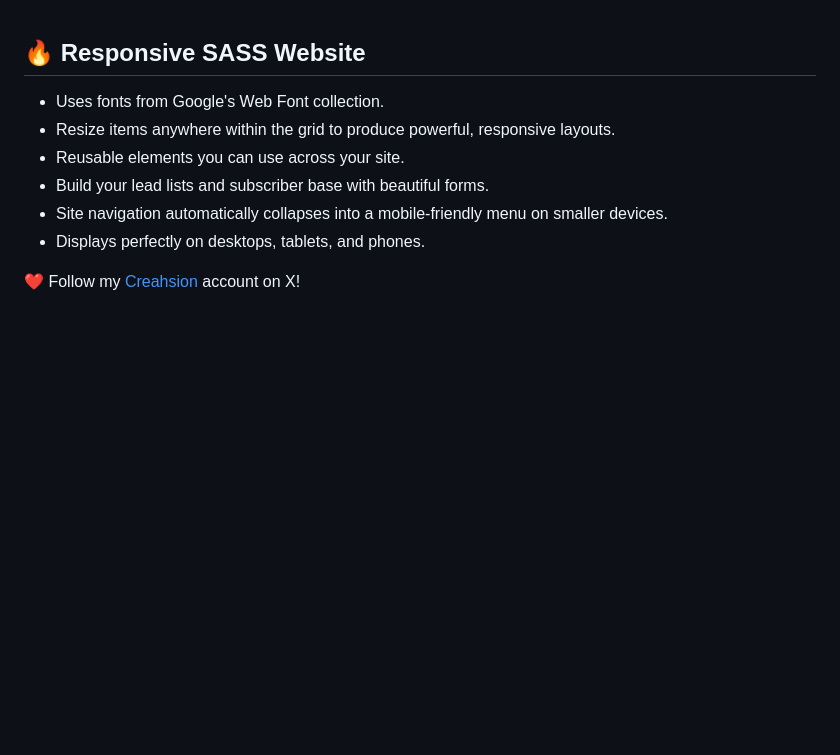
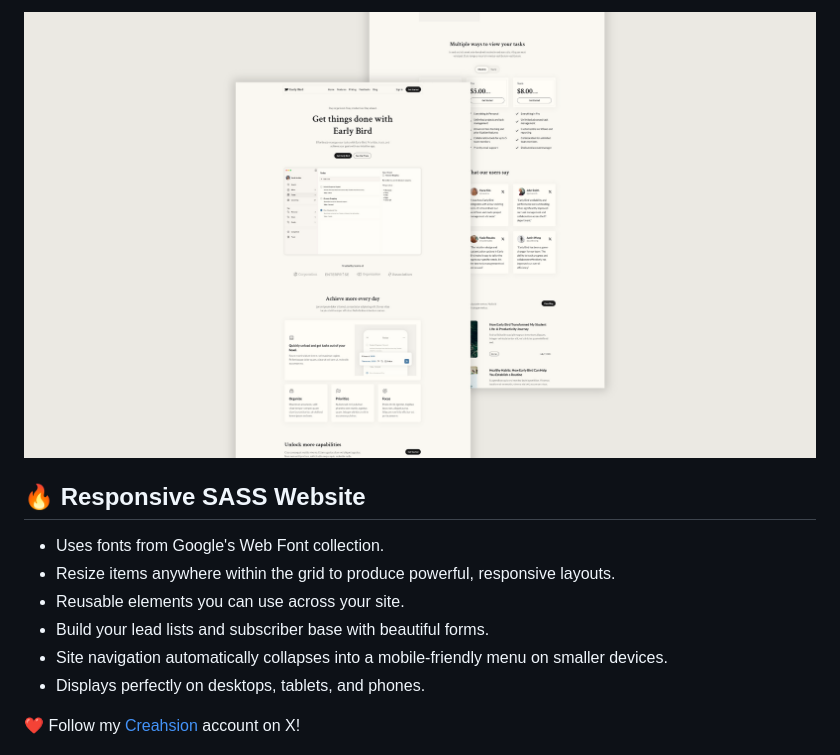
Before and after one commit to artyom250/responsive-website-saas, a Markdown page: README.md, the part around the change. Rendered like a GitHub page; pictures changed too: EarlyBird.png (added); blank space fills up the shorter version.

Commit message:
README commit

```diff
--- a/README.md
+++ b/README.md
@@ -1,3 +1,5 @@
+![Example Image](./EarlyBird.png)
+
 ## 🔥 Responsive SASS Website
 
 * Uses fonts from Google's Web Font collection.
```
